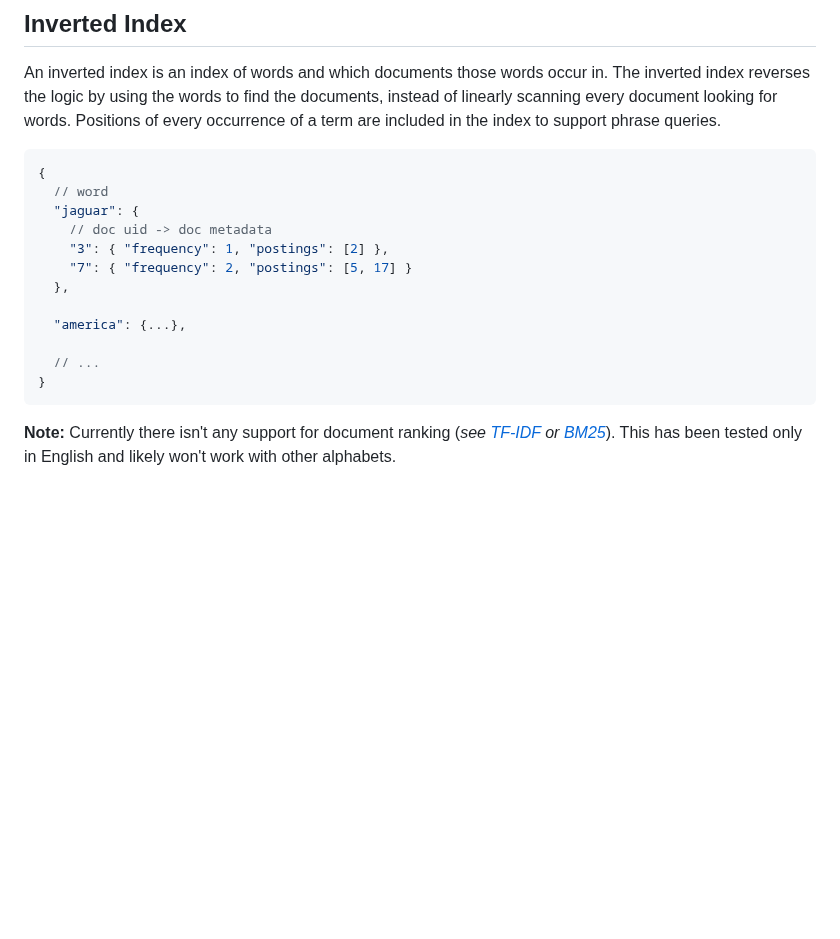
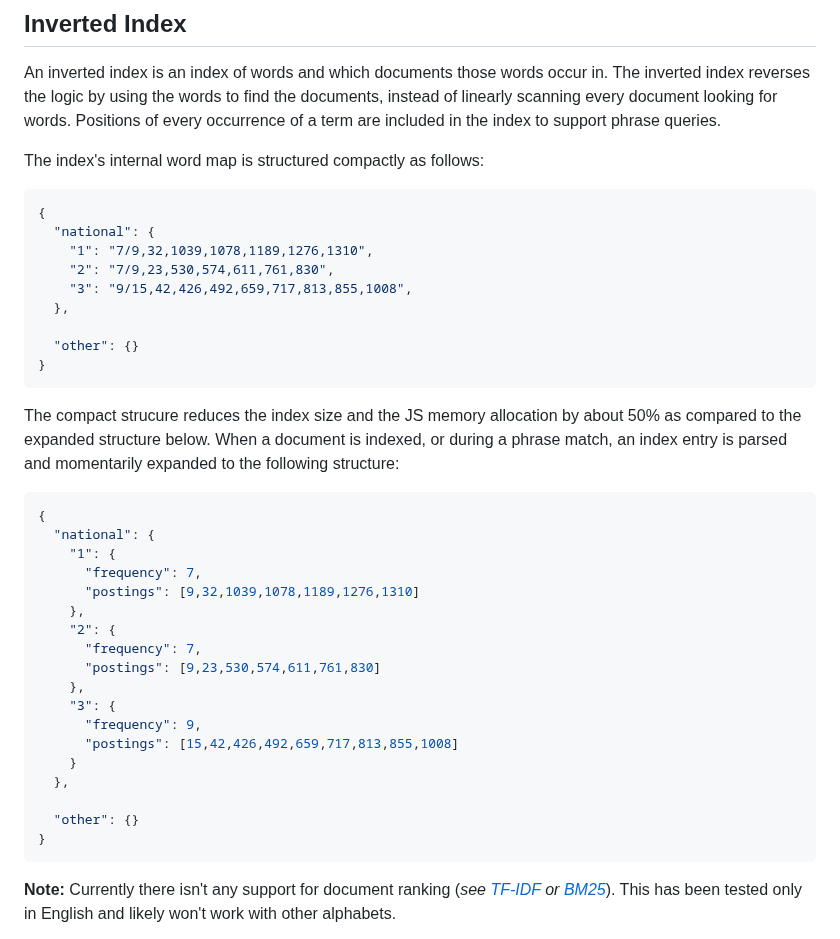
Before and after one commit to vasilionjea/lofi-dx, a Markdown page: README.md, the part around the change. Rendered like a GitHub page; blank space fills up the shorter version.

````diff
--- a/README.md
+++ b/README.md
@@ -60,18 +60,38 @@ From the tokens above, it results in the following query parts:
 
 ## Inverted Index
 An inverted index is an index of words and which documents those words occur in. The inverted index reverses the logic by using the words to find the documents, instead of linearly scanning every document looking for words. Positions of every occurrence of a term are included in the index to support phrase queries.
+
+The index's internal word map is structured compactly as follows:
 ```js
 {
-  // word
-  "jaguar": {
-    // doc uid -> doc metadata
-    "3": { "frequency": 1, "postings": [2] },
-    "7": { "frequency": 2, "postings": [5, 17] }
+  "national": {
+    "1": "7/9,32,1039,1078,1189,1276,1310",
+    "2": "7/9,23,530,574,611,761,830",
+    "3": "9/15,42,426,492,659,717,813,855,1008",
   },
 
-  "america": {...},
+  "other": {}
+}
+```
+The compact strucure reduces the index size and the JS memory allocation by about 50% as compared to the expanded structure below. When a document is indexed, or during a phrase match, an index entry is parsed and momentarily expanded to the following structure:
+```js
+{
+  "national": {
+    "1": {
+      "frequency": 7,
+      "postings": [9,32,1039,1078,1189,1276,1310]
+    },
+    "2": {
+      "frequency": 7,
+      "postings": [9,23,530,574,611,761,830]
+    },
+    "3": {
+      "frequency": 9,
+      "postings": [15,42,426,492,659,717,813,855,1008]
+    }
+  },
 
-  // ...
+  "other": {}
 }
 ```
 
````
